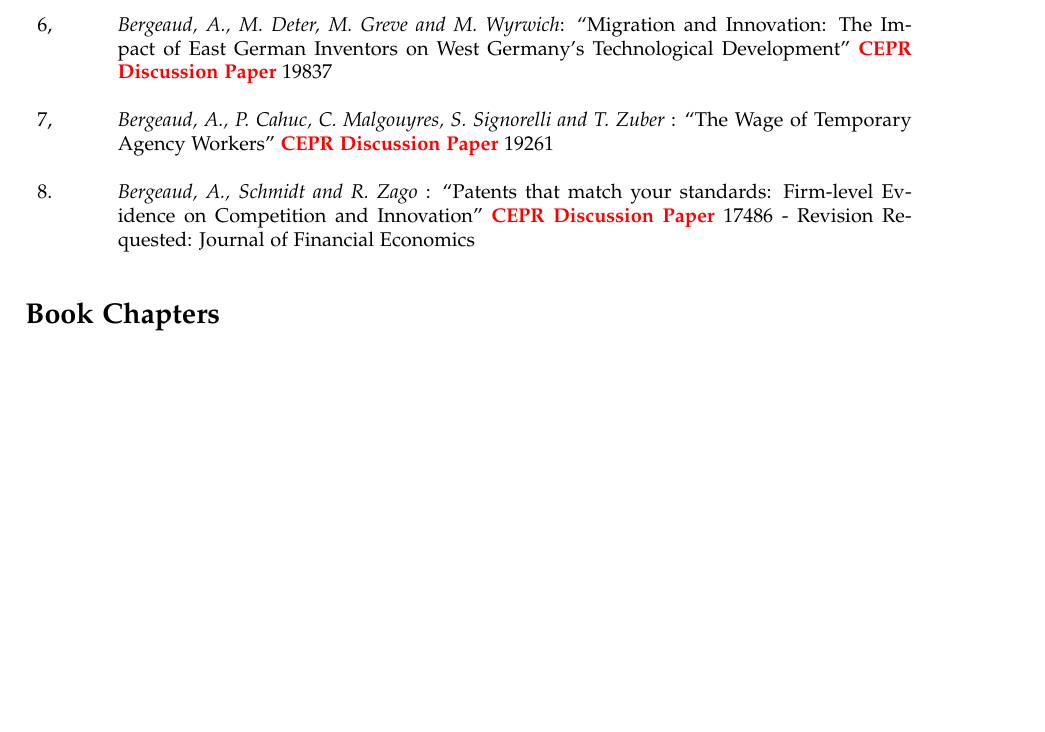
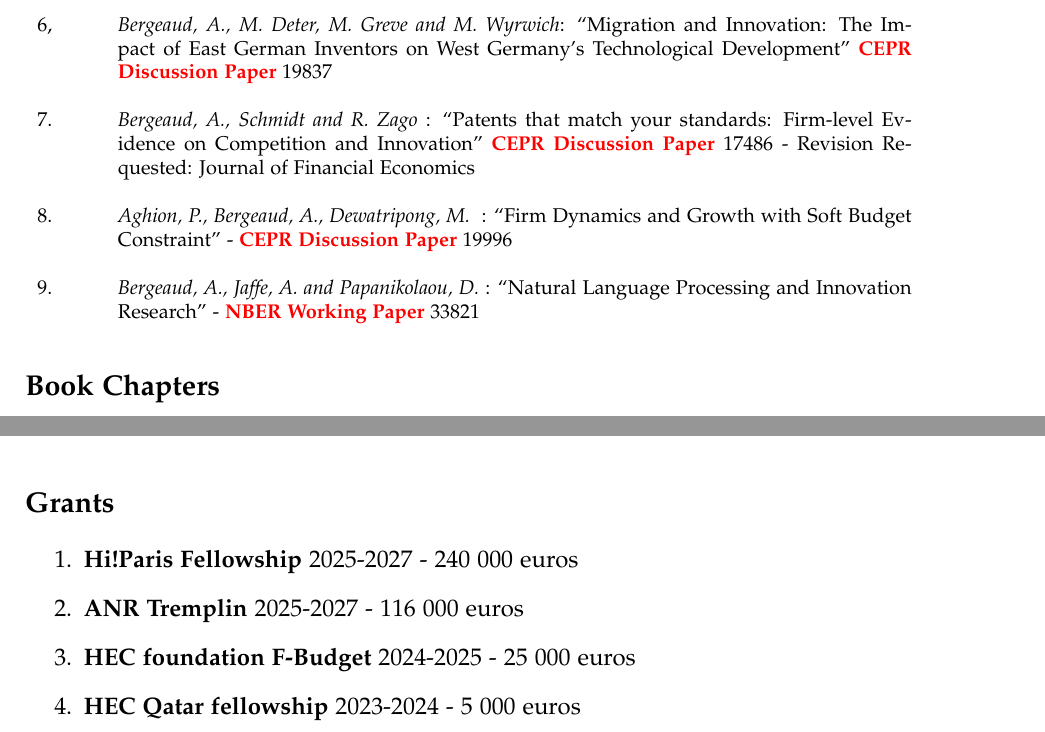
Before and after one commit to Antoberge/utils, a LaTeX CV (Resume.tex): part of page 3 of 6 before the commit and two parts of pages 3 and 4 of 6 after it, the two joined at a grey line, cut so that both start at the same text, the shorter picture padded with empty space. Compiled offline with pdfLaTeX.

Commit message:
Updates from Overleaf

```diff
--- a/Resume.tex
+++ b/Resume.tex
@@ -138,9 +138,15 @@
 \cr
 6, & \emph{Bergeaud, A., M. Deter, M. Greve and M. Wyrwich}: ``Migration and Innovation: The Impact of East German Inventors on West Germany’s Technological Development''  \textbf{\textcolor{red}{CEPR Discussion Paper}} 19837 \\
 \cr
-7, & \emph{Bergeaud, A., P. Cahuc, C. Malgouyres, S. Signorelli and T. Zuber }: ``The Wage of Temporary Agency Workers'' \textbf{\textcolor{red}{CEPR Discussion Paper}}  19261 \\
+7. & \emph{Bergeaud, A., Schmidt and R. Zago} : ``Patents that match your standards: Firm-level Evidence on Competition and Innovation'' \textbf{\textcolor{red}{CEPR Discussion Paper}}  17486 - Revision Requested: Journal of Financial Economics \\
 \cr
-8. & \emph{Bergeaud, A., Schmidt and R. Zago} : ``Patents that match your standards: Firm-level Evidence on Competition and Innovation'' \textbf{\textcolor{red}{CEPR Discussion Paper}}  17486 - Revision Requested: Journal of Financial Economics
+8. & \emph{Aghion, P., Bergeaud, A., Dewatripong, M. } : ``Firm Dynamics and Growth with Soft Budget Constraint'' - \textbf{\textcolor{red}{CEPR Discussion Paper}} 19996 \\
+\cr
+9. & \emph{Bergeaud, A., Jaffe, A. and Papanikolaou, D.} : ``Natural Language Processing and Innovation Research'' - \textbf{\textcolor{red}{NBER Working Paper}} 33821
+
+
+
+
 
 \end{tabular}
 \end{footnotesize}
@@ -168,3 +176,11 @@ New Research on Themes from Aghion and Howitt'' edited by \emph{Ufuk Akcigit and
+\subsection*{Grants}
+\begin{enumerate}
+    \item \textbf{Hi!Paris Fellowship} 2025-2027 - 240 000 euros
+    \item \textbf{ANR Tremplin} 2025-2027 - 116 000 euros
+    \item \textbf{HEC foundation F-Budget} 2024-2025 - 25 000 euros
+    \item \textbf{HEC Qatar fellowship} 2023-2024 - 5 000 euros
+\end{enumerate}
+
 
 \subsection*{Conferences, seminars and workshops}
 \begin{footnotesize}
```
Also changed, not shown: Resume.tex (6 more changed lines).
